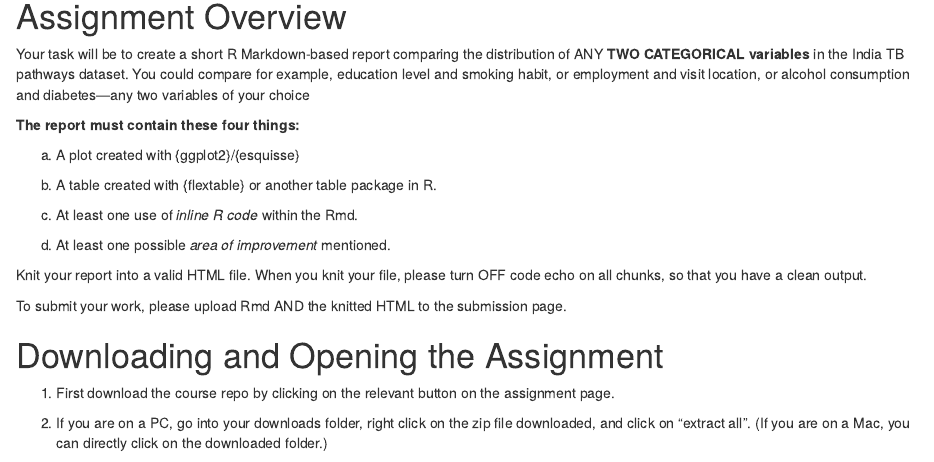
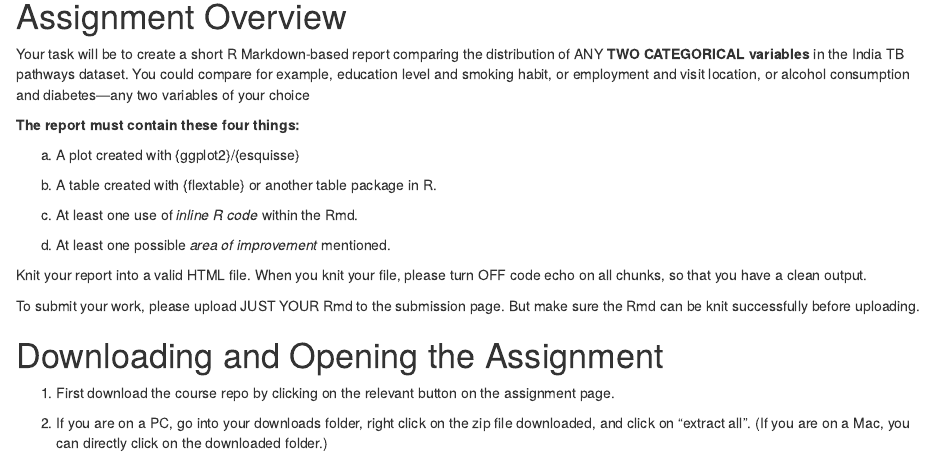
Before and after one commit to the-graph-courses/rbb_cohort_3_materials, an R Markdown document (week_03_workshop/rmd/instructions.Rmd): the page in a window 1100 px wide, from 120 px down. Rendered offline with R 4.5, knitr and Pandoc, with nearby package versions; drawn as R Markdown's standard HTML page in place of the format the file asks for.

Commit message:
update instructions

```diff
--- a/week_03_workshop/rmd/instructions.Rmd
+++ b/week_03_workshop/rmd/instructions.Rmd
@@ -31,7 +31,7 @@ d.  At least one possible *area of improvement* mentioned.
 
 Knit your report into a valid HTML file. When you knit your file, please turn OFF code echo on all chunks, so that you have a clean output.
 
-To submit your work, please upload Rmd AND the knitted HTML to the submission page.
+To submit your work, please upload JUST YOUR Rmd to the submission page. But make sure the Rmd can be knit successfully before uploading.
 
 # Downloading and Opening the Assignment
 
```
Also changed, not shown: week_03_workshop/rmd/instructions.html.
